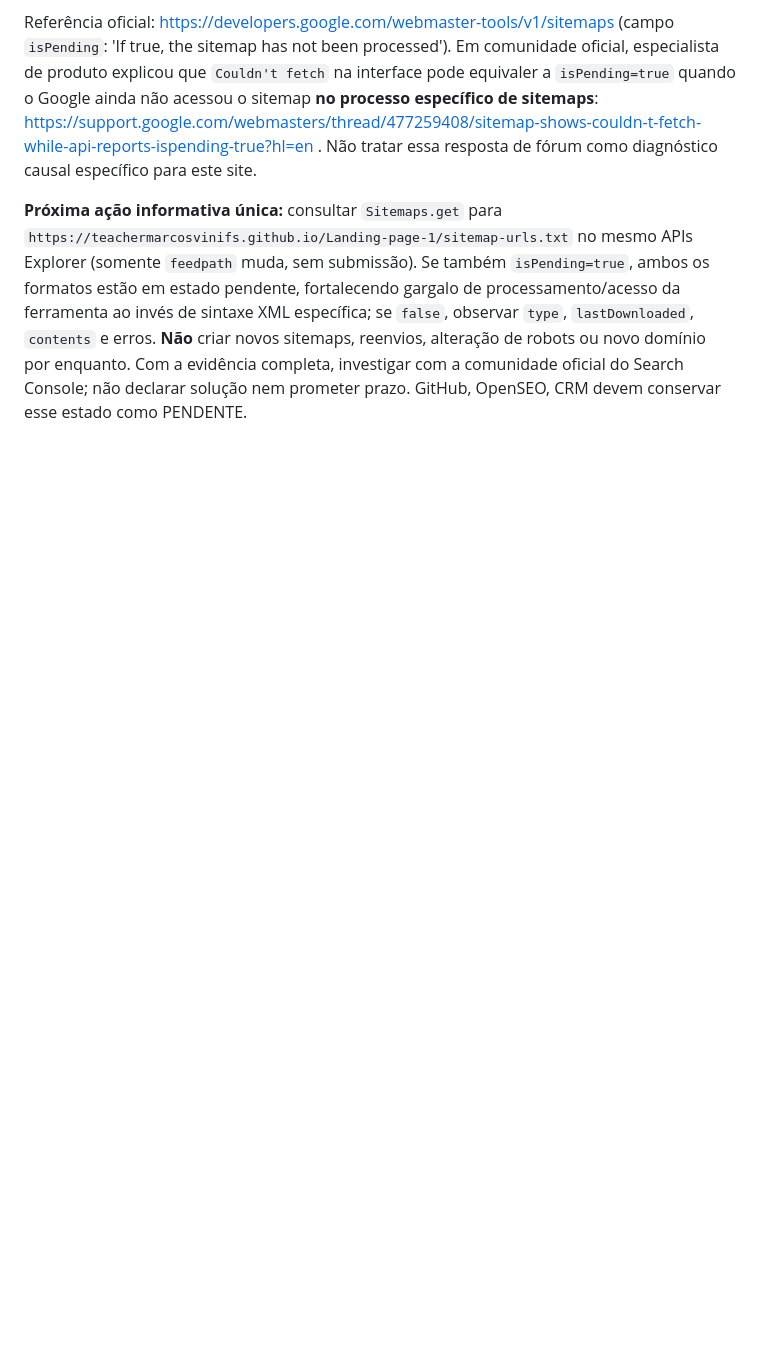
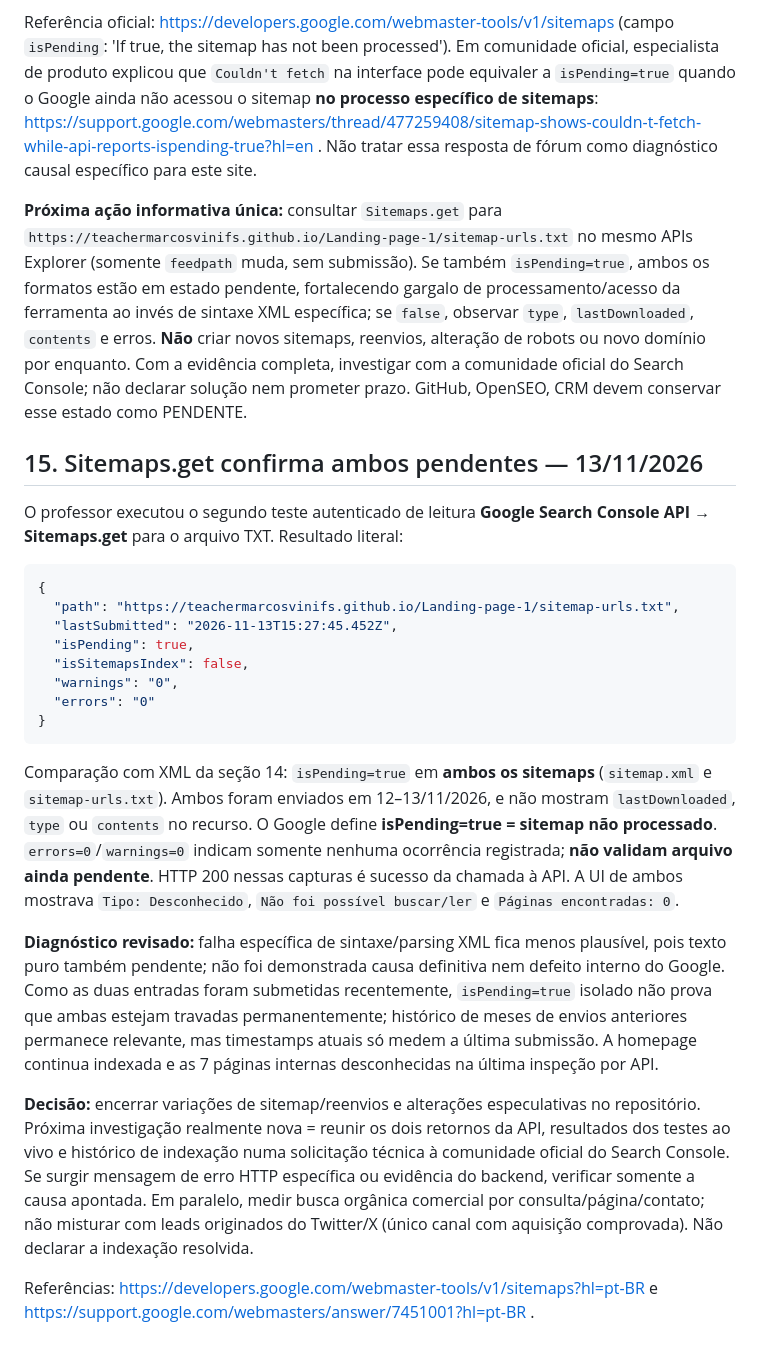
Before and after one commit to teachermarcosvinifs/Landing-page-1, a Markdown page: docs/HANDOFF_SEO_GOOGLE_OPENSEO_2026-11-13.md, the part around the change. Rendered like a GitHub page; blank space fills up the shorter version.

Commit message:
docs(seo): confirm both XML and TXT sitemaps pending via official Google API

````diff
--- a/docs/HANDOFF_SEO_GOOGLE_OPENSEO_2026-11-13.md
+++ b/docs/HANDOFF_SEO_GOOGLE_OPENSEO_2026-11-13.md
@@ -192,3 +192,27 @@ Resultados anteriores mantidos: `sitemap.xml` e `sitemap-urls.txt` públicos, en
 Referência oficial: https://developers.google.com/webmaster-tools/v1/sitemaps (campo `isPending`: 'If true, the sitemap has not been processed'). Em comunidade oficial, especialista de produto explicou que `Couldn't fetch` na interface pode equivaler a `isPending=true` quando o Google ainda não acessou o sitemap **no processo específico de sitemaps**: https://support.google.com/webmasters/thread/477259408/sitemap-shows-couldn-t-fetch-while-api-reports-ispending-true?hl=en . Não tratar essa resposta de fórum como diagnóstico causal específico para este site.
 
 **Próxima ação informativa única:** consultar `Sitemaps.get` para `https://teachermarcosvinifs.github.io/Landing-page-1/sitemap-urls.txt` no mesmo APIs Explorer (somente `feedpath` muda, sem submissão). Se também `isPending=true`, ambos os formatos estão em estado pendente, fortalecendo gargalo de processamento/acesso da ferramenta ao invés de sintaxe XML específica; se `false`, observar `type`, `lastDownloaded`, `contents` e erros. **Não** criar novos sitemaps, reenvios, alteração de robots ou novo domínio por enquanto. Com a evidência completa, investigar com a comunidade oficial do Search Console; não declarar solução nem prometer prazo. GitHub, OpenSEO, CRM devem conservar esse estado como PENDENTE.
+
+
+## 15. Sitemaps.get confirma ambos pendentes — 13/11/2026
+
+O professor executou o segundo teste autenticado de leitura **Google Search Console API → Sitemaps.get** para o arquivo TXT. Resultado literal:
+
+```json
+{
+  "path": "https://teachermarcosvinifs.github.io/Landing-page-1/sitemap-urls.txt",
+  "lastSubmitted": "2026-11-13T15:27:45.452Z",
+  "isPending": true,
+  "isSitemapsIndex": false,
+  "warnings": "0",
+  "errors": "0"
+}
+```
+
+Comparação com XML da seção 14: `isPending=true` em **ambos os sitemaps** (`sitemap.xml` e `sitemap-urls.txt`). Ambos foram enviados em 12–13/11/2026, e não mostram `lastDownloaded`, `type` ou `contents` no recurso. O Google define **isPending=true = sitemap não processado**. `errors=0`/`warnings=0` indicam somente nenhuma ocorrência registrada; **não validam arquivo ainda pendente**. HTTP 200 nessas capturas é sucesso da chamada à API. A UI de ambos mostrava `Tipo: Desconhecido`, `Não foi possível buscar/ler` e `Páginas encontradas: 0`.
+
+**Diagnóstico revisado:** falha específica de sintaxe/parsing XML fica menos plausível, pois texto puro também pendente; não foi demonstrada causa definitiva nem defeito interno do Google. Como as duas entradas foram submetidas recentemente, `isPending=true` isolado não prova que ambas estejam travadas permanentemente; histórico de meses de envios anteriores permanece relevante, mas timestamps atuais só medem a última submissão. A homepage continua indexada e as 7 páginas internas desconhecidas na última inspeção por API.
+
+**Decisão:** encerrar variações de sitemap/reenvios e alterações especulativas no repositório. Próxima investigação realmente nova = reunir os dois retornos da API, resultados dos testes ao vivo e histórico de indexação numa solicitação técnica à comunidade oficial do Search Console. Se surgir mensagem de erro HTTP específica ou evidência do backend, verificar somente a causa apontada. Em paralelo, medir busca orgânica comercial por consulta/página/contato; não misturar com leads originados do Twitter/X (único canal com aquisição comprovada). Não declarar a indexação resolvida.
+
+Referências: https://developers.google.com/webmaster-tools/v1/sitemaps?hl=pt-BR e https://support.google.com/webmasters/answer/7451001?hl=pt-BR .
````
